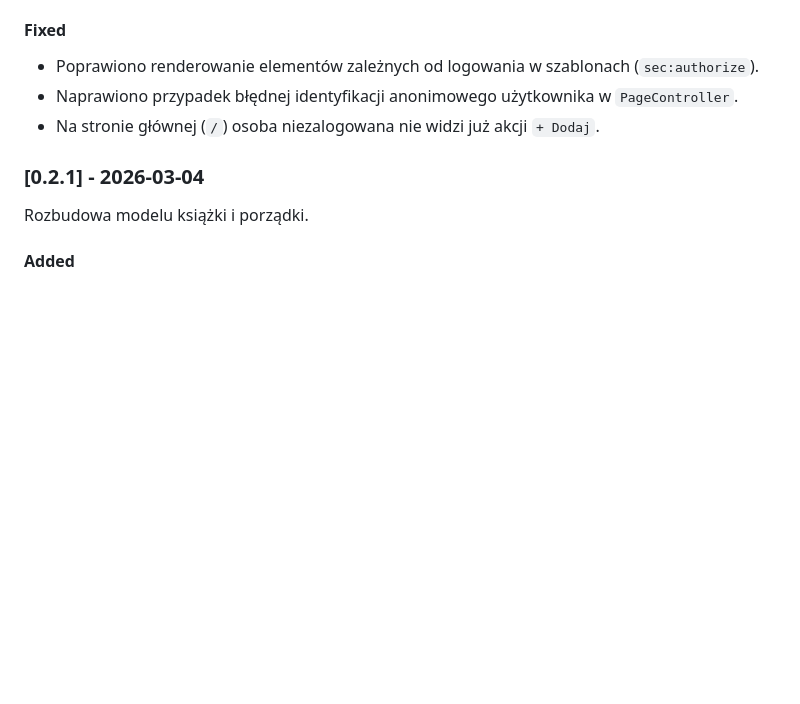
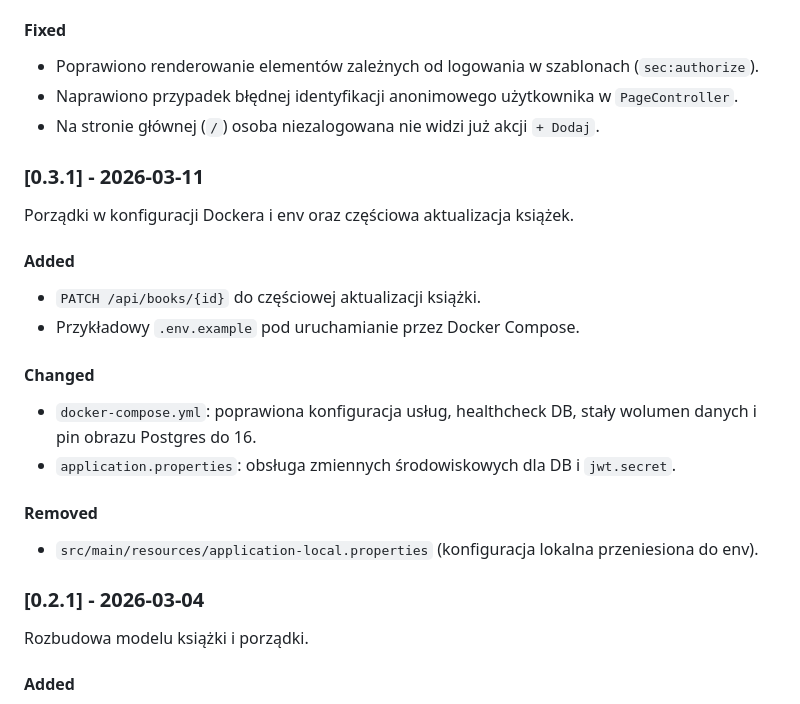
Before and after one commit to stokuj/springshelf, a Markdown page: README.md, the part around the change. Rendered like a GitHub page; blank space fills up the shorter version.

```diff
--- a/README.md
+++ b/README.md
@@ -35,6 +35,24 @@ Migracja frontendu do Thymeleaf i uporządkowanie autoryzacji web/API.
 - Poprawiono renderowanie elementów zależnych od logowania w szablonach (`sec:authorize`).
 - Naprawiono przypadek błędnej identyfikacji anonimowego użytkownika w `PageController`.
 - Na stronie głównej (`/`) osoba niezalogowana nie widzi już akcji `+ Dodaj`.
+
+### [0.3.1] - 2026-03-11
+
+Porządki w konfiguracji Dockera i env oraz częściowa aktualizacja książek.
+
+#### Added
+
+- `PATCH /api/books/{id}` do częściowej aktualizacji książki.
+- Przykładowy `.env.example` pod uruchamianie przez Docker Compose.
+
+#### Changed
+
+- `docker-compose.yml`: poprawiona konfiguracja usług, healthcheck DB, stały wolumen danych i pin obrazu Postgres do 16.
+- `application.properties`: obsługa zmiennych środowiskowych dla DB i `jwt.secret`.
+
+#### Removed
+
+- `src/main/resources/application-local.properties` (konfiguracja lokalna przeniesiona do env).
 
 ### [0.2.1] - 2026-03-04
 
```
